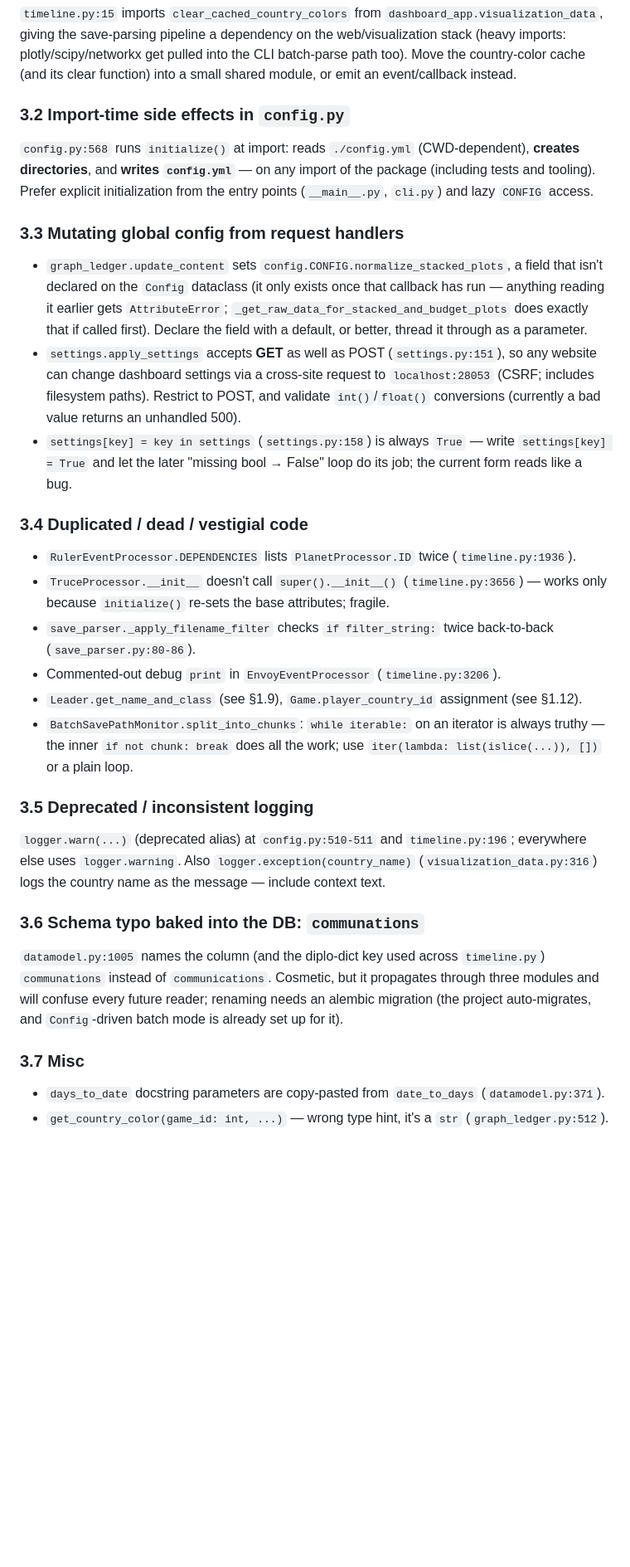
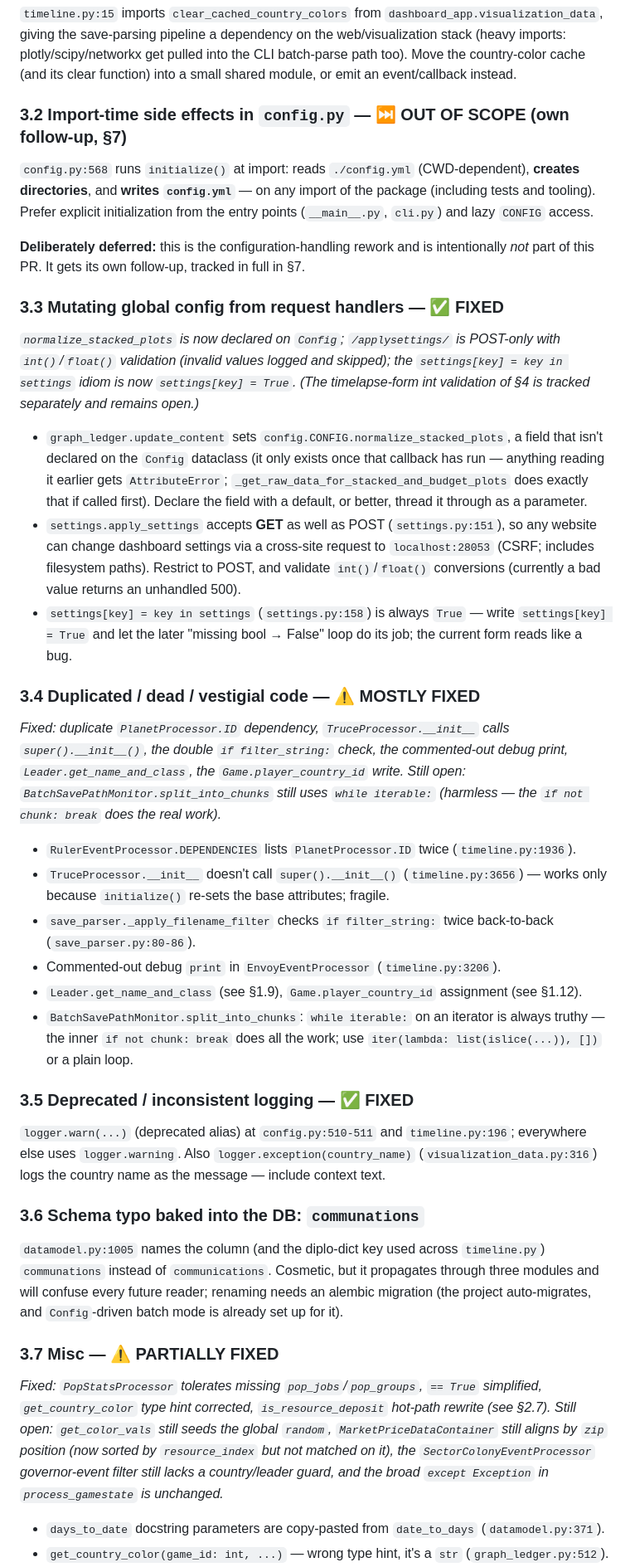
Before and after one commit to eliasdoehne/stellaris-dashboard, a Markdown page: CODEBASE_REVIEW.md, the part around one of its changes. Shown at 83% size. Rendered like a GitHub page; blank space fills up the shorter version.

```diff
--- a/CODEBASE_REVIEW.md
+++ b/CODEBASE_REVIEW.md
@@ -205,15 +214,23 @@ Python's `str` hashing is randomized per process (`PYTHONHASHSEED`). The planet
 ### 3.1 Parsing layer imports from the dashboard layer
 `timeline.py:15` imports `clear_cached_country_colors` from `dashboard_app.visualization_data`, giving the save-parsing pipeline a dependency on the web/visualization stack (heavy imports: plotly/scipy/networkx get pulled into the CLI batch-parse path too). Move the country-color cache (and its clear function) into a small shared module, or emit an event/callback instead.
 
-### 3.2 Import-time side effects in `config.py`
+### 3.2 Import-time side effects in `config.py` — ⏭️ OUT OF SCOPE (own follow-up, §7)
 `config.py:568` runs `initialize()` at import: reads `./config.yml` (CWD-dependent), **creates directories**, and **writes `config.yml`** — on any import of the package (including tests and tooling). Prefer explicit initialization from the entry points (`__main__.py`, `cli.py`) and lazy `CONFIG` access.
 
-### 3.3 Mutating global config from request handlers
+**Deliberately deferred:** this is the configuration-handling rework and is intentionally *not* part of this PR. It gets its own follow-up, tracked in full in §7.
+
+### 3.3 Mutating global config from request handlers — ✅ FIXED
+
+*`normalize_stacked_plots` is now declared on `Config`; `/applysettings/` is POST-only with `int()`/`float()` validation (invalid values logged and skipped); the `settings[key] = key in settings` idiom is now `settings[key] = True`. (The timelapse-form int validation of §4 is tracked separately and remains open.)*
+
 - `graph_ledger.update_content` sets `config.CONFIG.normalize_stacked_plots`, a field that isn't declared on the `Config` dataclass (it only exists once that callback has run — anything reading it earlier gets `AttributeError`; `_get_raw_data_for_stacked_and_budget_plots` does exactly that if called first). Declare the field with a default, or better, thread it through as a parameter.
 - `settings.apply_settings` accepts **GET** as well as POST (`settings.py:151`), so any website can change dashboard settings via a cross-site request to `localhost:28053` (CSRF; includes filesystem paths). Restrict to POST, and validate `int()`/`float()` conversions (currently a bad value returns an unhandled 500).
 - `settings[key] = key in settings` (`settings.py:158`) is always `True` — write `settings[key] = True` and let the later "missing bool → False" loop do its job; the current form reads like a bug.
 
-### 3.4 Duplicated / dead / vestigial code
+### 3.4 Duplicated / dead / vestigial code — ⚠️ MOSTLY FIXED
+
+*Fixed: duplicate `PlanetProcessor.ID` dependency, `TruceProcessor.__init__` calls `super().__init__()`, the double `if filter_string:` check, the commented-out debug print, `Leader.get_name_and_class`, the `Game.player_country_id` write. Still open: `BatchSavePathMonitor.split_into_chunks` still uses `while iterable:` (harmless — the `if not chunk: break` does the real work).*
+
 - `RulerEventProcessor.DEPENDENCIES` lists `PlanetProcessor.ID` twice (`timeline.py:1936`).
 - `TruceProcessor.__init__` doesn't call `super().__init__()` (`timeline.py:3656`) — works only because `initialize()` re-sets the base attributes; fragile.
 - `save_parser._apply_filename_filter` checks `if filter_string:` twice back-to-back (`save_parser.py:80-86`).
@@ -221,13 +238,16 @@ Python's `str` hashing is randomized per process (`PYTHONHASHSEED`). The planet
 - `Leader.get_name_and_class` (see §1.9), `Game.player_country_id` assignment (see §1.12).
 - `BatchSavePathMonitor.split_into_chunks`: `while iterable:` on an iterator is always truthy — the inner `if not chunk: break` does all the work; use `iter(lambda: list(islice(...)), [])` or a plain loop.
 
-### 3.5 Deprecated / inconsistent logging
+### 3.5 Deprecated / inconsistent logging — ✅ FIXED
 `logger.warn(...)` (deprecated alias) at `config.py:510-511` and `timeline.py:196`; everywhere else uses `logger.warning`. Also `logger.exception(country_name)` (`visualization_data.py:316`) logs the country name as the message — include context text.
 
 ### 3.6 Schema typo baked into the DB: `communations`
 `datamodel.py:1005` names the column (and the diplo-dict key used across `timeline.py`) `communations` instead of `communications`. Cosmetic, but it propagates through three modules and will confuse every future reader; renaming needs an alembic migration (the project auto-migrates, and `Config`-driven batch mode is already set up for it).
 
-### 3.7 Misc
+### 3.7 Misc — ⚠️ PARTIALLY FIXED
+
+*Fixed: `PopStatsProcessor` tolerates missing `pop_jobs`/`pop_groups`, `== True` simplified, `get_country_color` type hint corrected, `is_resource_deposit` hot-path rewrite (see §2.7). Still open: `get_color_vals` still seeds the global `random`, `MarketPriceDataContainer` still aligns by `zip` position (now sorted by `resource_index` but not matched on it), the `SectorColonyEventProcessor` governor-event filter still lacks a country/leader guard, and the broad `except Exception` in `process_gamestate` is unchanged.*
+
 - `days_to_date` docstring parameters are copy-pasted from `date_to_days` (`datamodel.py:371`).
 - `get_country_color(game_id: int, ...)` — wrong type hint, it's a `str` (`graph_ledger.py:512`).
 - `if config.CONFIG.production == True:` → `if config.CONFIG.production:` (`graph_ledger.py:524`).
```
Also changed, not shown: other parts of CODEBASE_REVIEW.md (+51 -21 lines).
